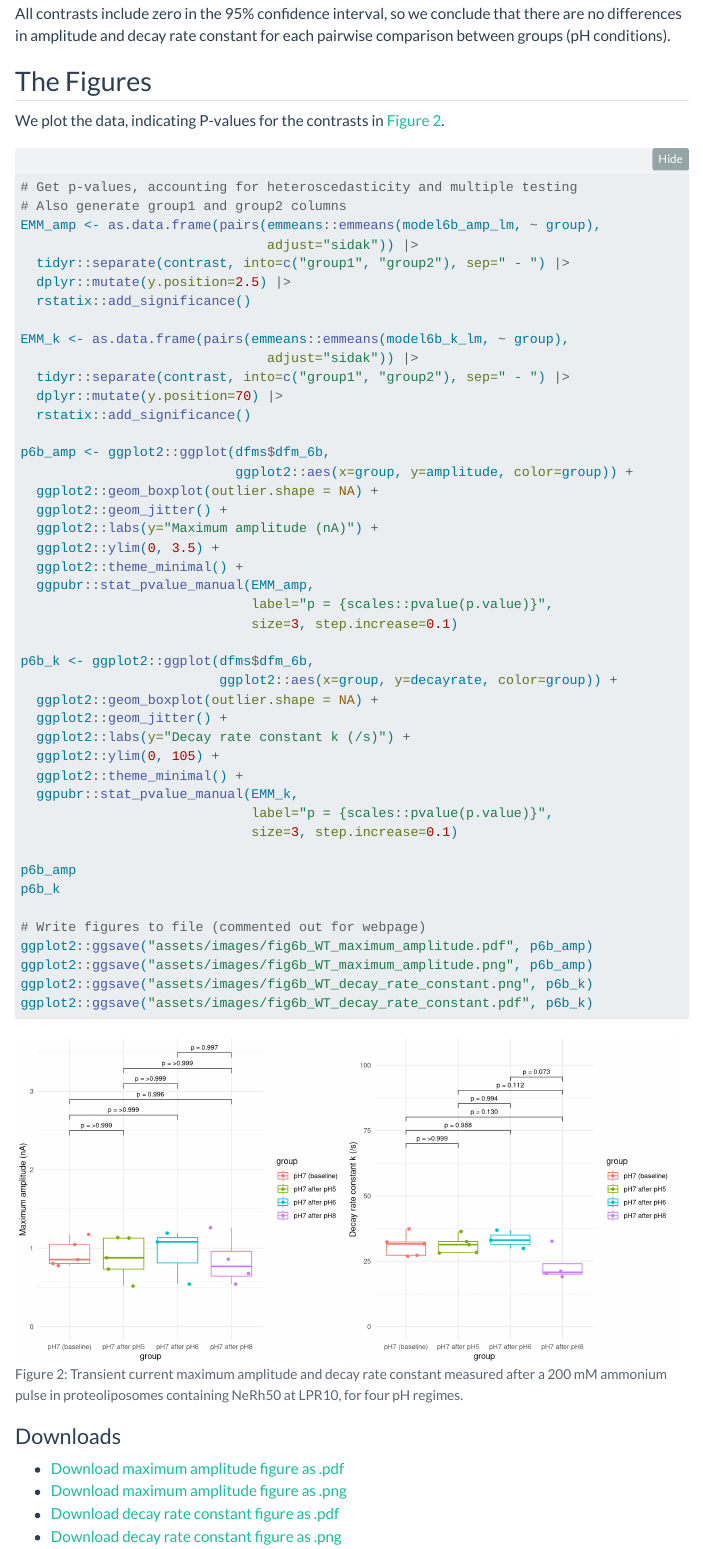
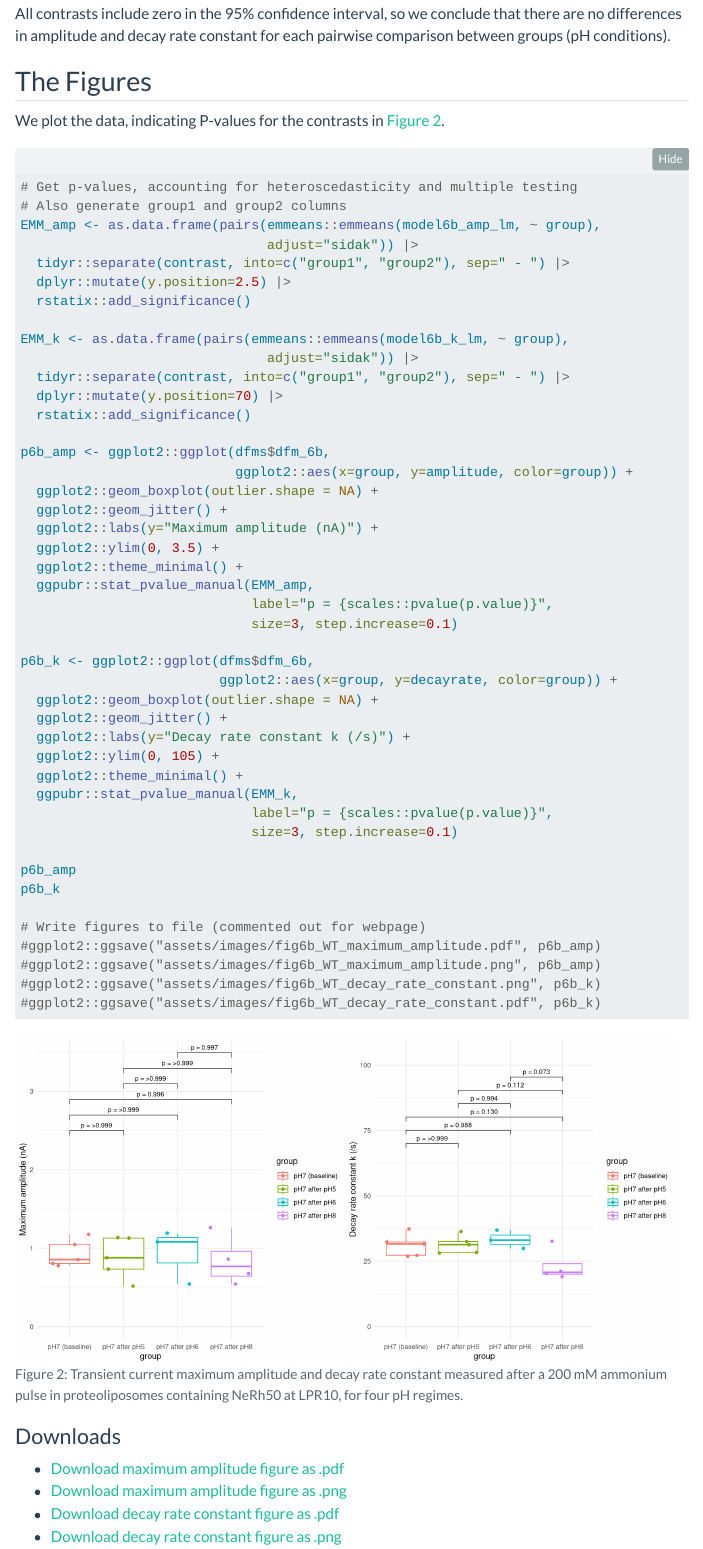
Before and after one commit to sipbs-compbiol/SI_Cooper_et_al_2026_Amt, a Quarto document (figure_6b.qmd): the page in a window 1100 px wide, from 2810 px down. Rendered offline with R 4.5, knitr and Pandoc in place of Quarto, with nearby package versions; folded parts are opened; code that draws random numbers runs with fixed seeds of ours; some code elsewhere in the file could not run offline; menus at the side of the page are left out.

Commit message:
comment out ggsave

````diff
--- a/figure_6b.qmd
+++ b/figure_6b.qmd
@@ -133,10 +133,10 @@ p6b_amp
 p6b_k
 
 # Write figures to file (commented out for webpage)
-ggplot2::ggsave("assets/images/fig6b_WT_maximum_amplitude.pdf", p6b_amp)
-ggplot2::ggsave("assets/images/fig6b_WT_maximum_amplitude.png", p6b_amp)
-ggplot2::ggsave("assets/images/fig6b_WT_decay_rate_constant.png", p6b_k)
-ggplot2::ggsave("assets/images/fig6b_WT_decay_rate_constant.pdf", p6b_k)
+#ggplot2::ggsave("assets/images/fig6b_WT_maximum_amplitude.pdf", p6b_amp)
+#ggplot2::ggsave("assets/images/fig6b_WT_maximum_amplitude.png", p6b_amp)
+#ggplot2::ggsave("assets/images/fig6b_WT_decay_rate_constant.png", p6b_k)
+#ggplot2::ggsave("assets/images/fig6b_WT_decay_rate_constant.pdf", p6b_k)
 ```
 
 ### Downloads
````
